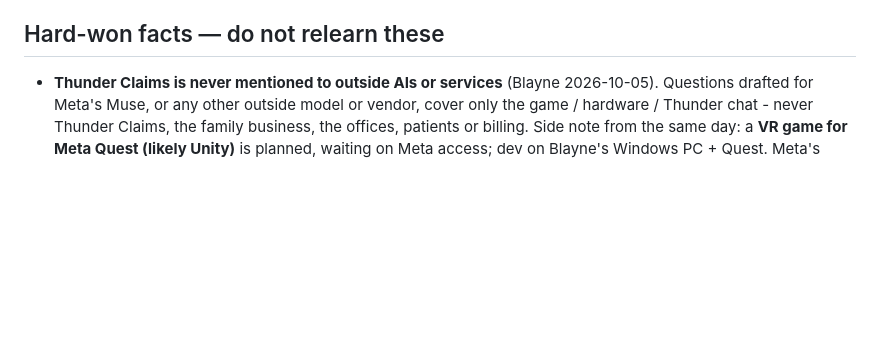
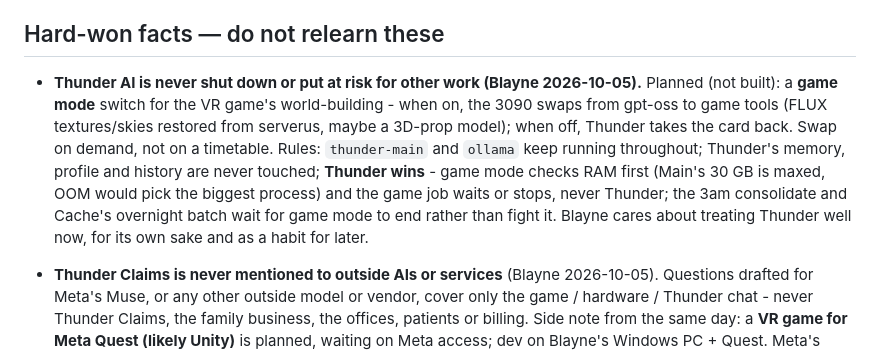
Before and after one commit to blarocca142-cloud/Thunder-chat, a Markdown page: CLAUDE.md, the part around the change. Rendered like a GitHub page; blank space fills up the shorter version.

Commit message:
CLAUDE.md: Thunder is never shut down for game mode; Thunder wins on RAM
Co-Authored-By: Claude Opus 5.5 <noreply@anthropic.com>
Claude-Session: https://claude.ai/code/session_0172Ua6qZLaKPvrDqbxuXTot

```diff
--- a/CLAUDE.md
+++ b/CLAUDE.md
@@ -276,6 +276,18 @@ assumed.
   Narrating 23 deck slides took 47s end to end.
 
 ## Hard-won facts — do not relearn these
+
+- **Thunder AI is never shut down or put at risk for other work (Blayne
+  2026-10-05).** Planned (not built): a **game mode** switch for the VR game's
+  world-building - when on, the 3090 swaps from gpt-oss to game tools (FLUX
+  textures/skies restored from serverus, maybe a 3D-prop model); when off,
+  Thunder takes the card back. Swap on demand, not on a timetable. Rules:
+  `thunder-main` and `ollama` keep running throughout; Thunder's memory,
+  profile and history are never touched; **Thunder wins** - game mode checks
+  RAM first (Main's 30 GB is maxed, OOM would pick the biggest process) and
+  the game job waits or stops, never Thunder; the 3am consolidate and Cache's
+  overnight batch wait for game mode to end rather than fight it. Blayne cares
+  about treating Thunder well now, for its own sake and as a habit for later.
 
 - **Thunder Claims is never mentioned to outside AIs or services** (Blayne
   2026-10-05). Questions drafted for Meta's Muse, or any other outside model
```
